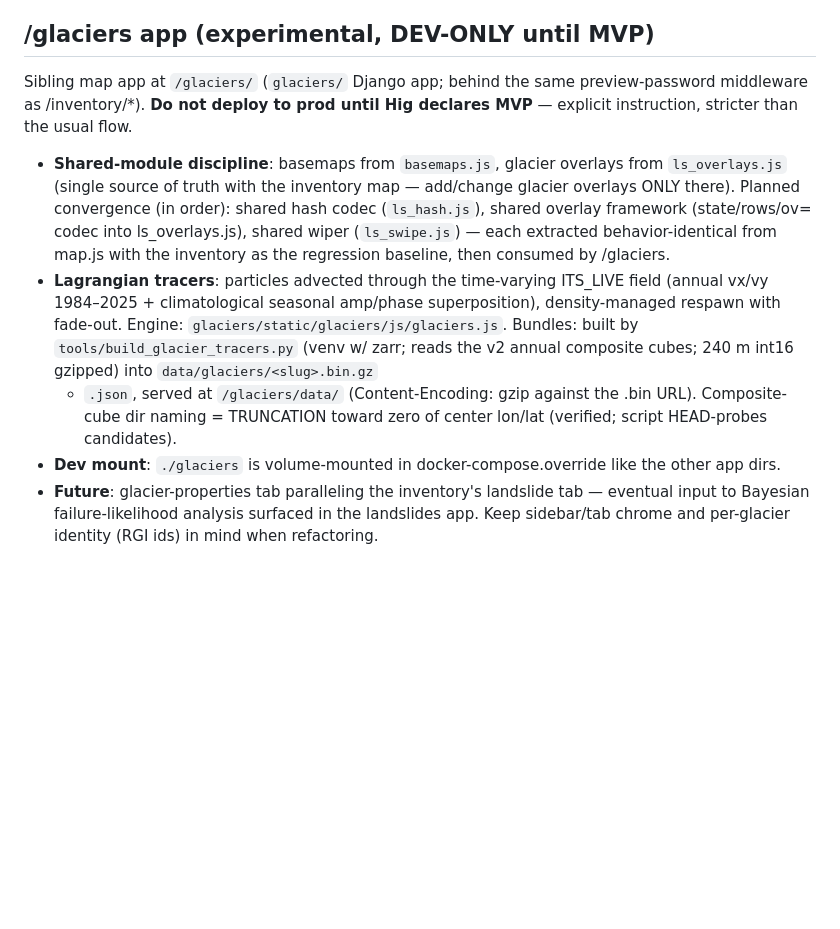
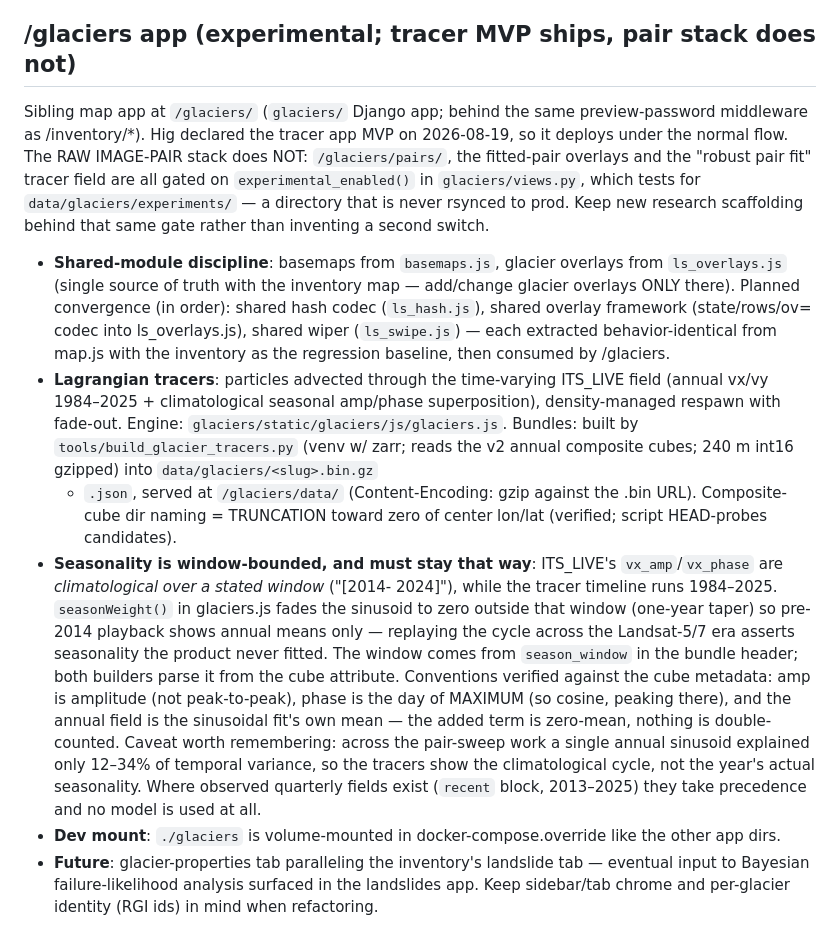
Before and after one commit to hig314/landslidescience, a Markdown page: CLAUDE.md, the part around the change. Rendered like a GitHub page; blank space fills up the shorter version.

Commit message:
CLAUDE.md: /glaciers tracer app ships; pair stack stays dev-gated
Records the experimental_enabled() gate (presence of data/glaciers/
experiments/, never rsynced) as the one switch for research scaffolding,
and the seasonality window rule with the metadata conventions it was
verified against.

Co-Authored-By: Claude Opus 5 (1M context) <noreply@anthropic.com>

```diff
--- a/CLAUDE.md
+++ b/CLAUDE.md
@@ -118,11 +118,16 @@ SQLite — photos are landslide data.
 - Deps Pillow + pillow-heif are baked into the image → deploys that touch
   them need the rebuild (the normal deploy flow covers it).
 
-## /glaciers app (experimental, DEV-ONLY until MVP)
+## /glaciers app (experimental; tracer MVP ships, pair stack does not)
 
 Sibling map app at `/glaciers/` (`glaciers/` Django app; behind the same
-preview-password middleware as /inventory/*). **Do not deploy to prod until
-Hig declares MVP** — explicit instruction, stricter than the usual flow.
+preview-password middleware as /inventory/*). Hig declared the tracer app
+MVP on 2026-08-19, so it deploys under the normal flow. The RAW IMAGE-PAIR
+stack does NOT: `/glaciers/pairs/`, the fitted-pair overlays and the
+"robust pair fit" tracer field are all gated on `experimental_enabled()`
+in `glaciers/views.py`, which tests for `data/glaciers/experiments/` — a
+directory that is never rsynced to prod. Keep new research scaffolding
+behind that same gate rather than inventing a second switch.
 
 - **Shared-module discipline**: basemaps from `basemaps.js`, glacier
   overlays from `ls_overlays.js` (single source of truth with the inventory
@@ -140,6 +145,22 @@ Hig declares MVP** — explicit instruction, stricter than the usual flow.
   + `.json`, served at `/glaciers/data/` (Content-Encoding: gzip against
   the .bin URL). Composite-cube dir naming = TRUNCATION toward zero of
   center lon/lat (verified; script HEAD-probes candidates).
+- **Seasonality is window-bounded, and must stay that way**: ITS_LIVE's
+  `vx_amp`/`vx_phase` are *climatological over a stated window* ("[2014-
+  2024]"), while the tracer timeline runs 1984–2025. `seasonWeight()` in
+  glaciers.js fades the sinusoid to zero outside that window (one-year
+  taper) so pre-2014 playback shows annual means only — replaying the cycle
+  across the Landsat-5/7 era asserts seasonality the product never fitted.
+  The window comes from `season_window` in the bundle header; both builders
+  parse it from the cube attribute. Conventions verified against the cube
+  metadata: amp is amplitude (not peak-to-peak), phase is the day of
+  MAXIMUM (so cosine, peaking there), and the annual field is the
+  sinusoidal fit's own mean — the added term is zero-mean, nothing is
+  double-counted. Caveat worth remembering: across the pair-sweep work a
+  single annual sinusoid explained only 12–34% of temporal variance, so the
+  tracers show the climatological cycle, not the year's actual seasonality.
+  Where observed quarterly fields exist (`recent` block, 2013–2025) they
+  take precedence and no model is used at all.
 - **Dev mount**: `./glaciers` is volume-mounted in docker-compose.override
   like the other app dirs.
 - **Future**: glacier-properties tab paralleling the inventory's landslide
```
